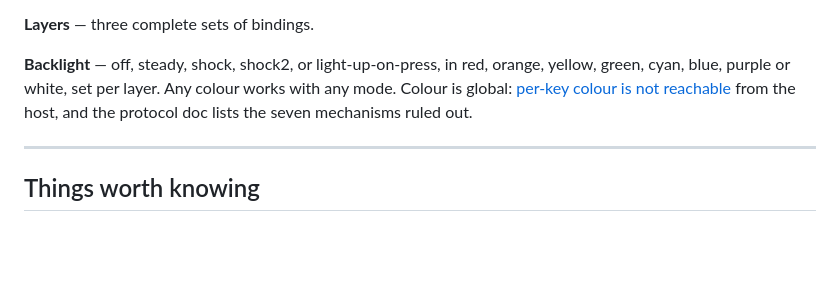
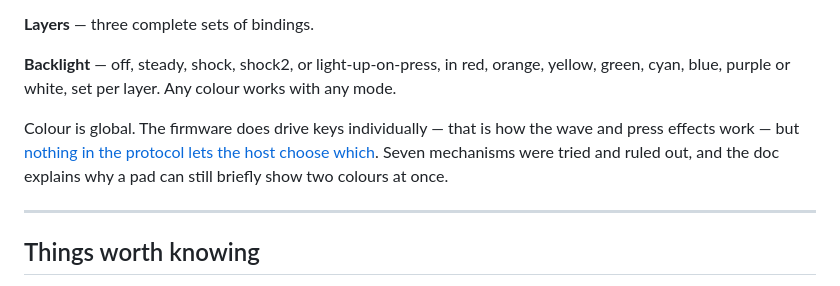
Before and after one commit to joseantoniojimenezgarcia698-hub/macropad-rebind, a Markdown page: README.md, the part around the change. GitHub-like rendering; blank space fills up the shorter version.

```diff
--- a/README.md
+++ b/README.md
@@ -201,8 +201,13 @@ right.
 
 **Backlight** — off, steady, shock, shock2, or light-up-on-press, in red,
 orange, yellow, green, cyan, blue, purple or white, set per layer. Any colour
-works with any mode. Colour is global: [per-key colour is not reachable](docs/PROTOCOL.md#per-key-colour-not-found)
-from the host, and the protocol doc lists the seven mechanisms ruled out.
+works with any mode.
+
+Colour is global. The firmware does drive keys individually — that is how the wave
+and press effects work — but [nothing in the protocol lets the host choose
+which](docs/PROTOCOL.md#per-key-colour-not-found). Seven mechanisms were tried and
+ruled out, and the doc explains why a pad can still briefly show two colours at
+once.
 
 ---
 
```
Also changed, not shown: docs/PROTOCOL.md (+21 -8 lines).
